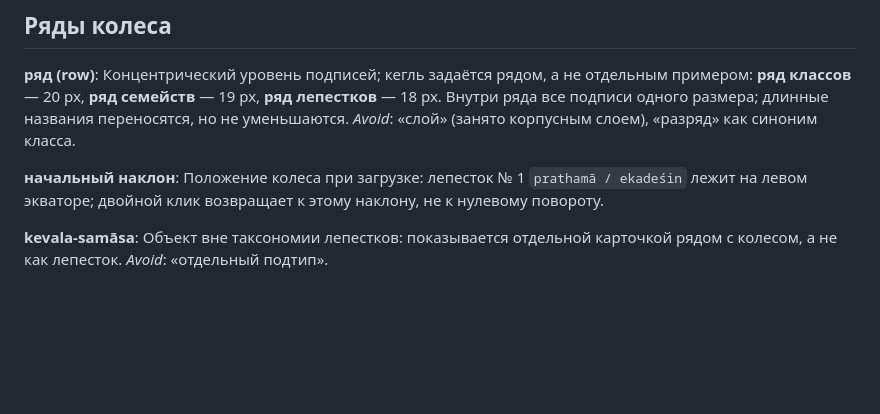
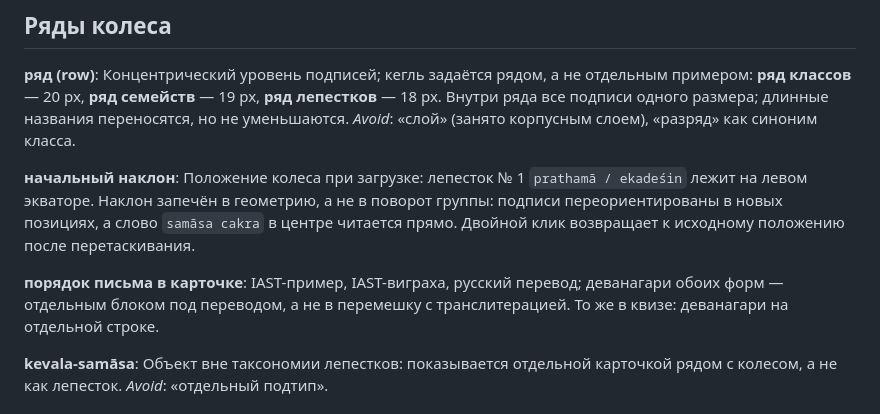
Before and after one commit to gasyoun/SamasaChakram, a Markdown page: CONTEXT.md, the part around the change. Drawn GitHub-style; blank space fills up the shorter version.

```diff
--- a/CONTEXT.md
+++ b/CONTEXT.md
@@ -33,7 +33,10 @@ _Created: 24-11-2026 · Last updated: 24-11-2026_
 Концентрический уровень подписей; кегль задаётся рядом, а не отдельным примером: **ряд классов** — 20 px, **ряд семейств** — 19 px, **ряд лепестков** — 18 px. Внутри ряда все подписи одного размера; длинные названия переносятся, но не уменьшаются. _Avoid_: «слой» (занято корпусным слоем), «разряд» как синоним класса.
 
 **начальный наклон**:
-Положение колеса при загрузке: лепесток № 1 `prathamā / ekadeśin` лежит на левом экваторе; двойной клик возвращает к этому наклону, не к нулевому повороту.
+Положение колеса при загрузке: лепесток № 1 `prathamā / ekadeśin` лежит на левом экваторе. Наклон запечён в геометрию, а не в поворот группы: подписи переориентированы в новых позициях, а слово `samāsa cakra` в центре читается прямо. Двойной клик возвращает к исходному положению после перетаскивания.
+
+**порядок письма в карточке**:
+IAST-пример, IAST-виграха, русский перевод; деванагари обоих форм — отдельным блоком под переводом, а не в перемешку с транслитерацией. То же в квизе: деванагари на отдельной строке.
 
 **kevala-samāsa**:
 Объект вне таксономии лепестков: показывается отдельной карточкой рядом с колесом, а не как лепесток. _Avoid_: «отдельный подтип».
```
Also changed, not shown: README.md (+2 -1 lines), changelog_queue/2026-11-25-172523-wheel-upright-labels-and-deva-order.md (added, +1 -0 lines), samasacakra/samasacakra-poster-preview.png, samasacakra/samasacakra-wheel.png, 7 other files.
